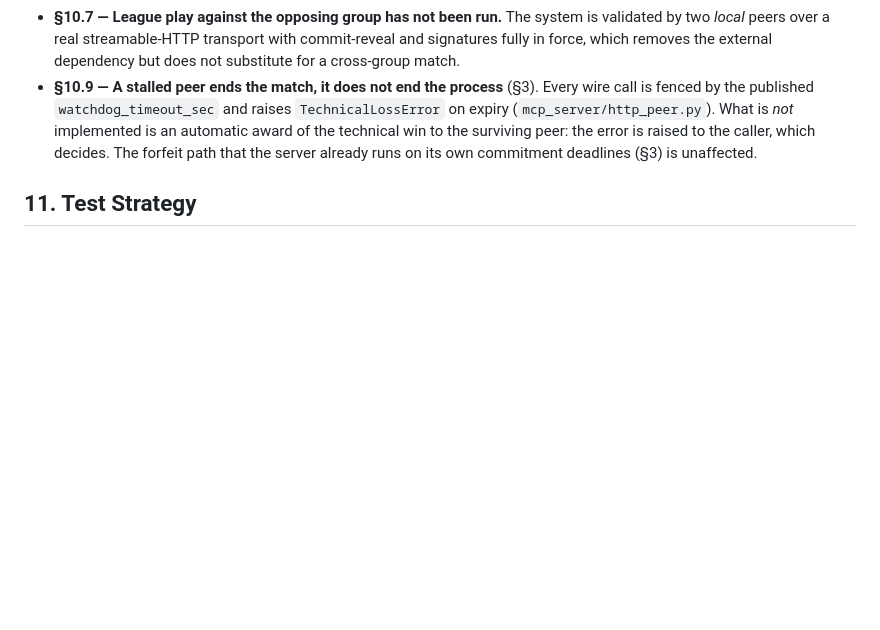
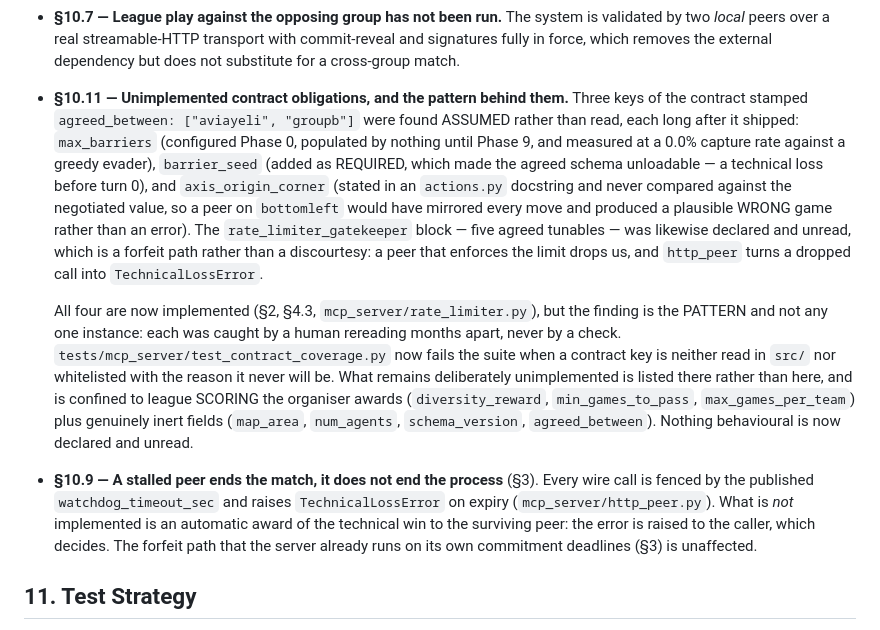
Before and after one commit to aviayeli/zero-trust-cop, a Markdown page: docs/PLAN.md, the part around the change. Drawn GitHub-style; blank space fills up the shorter version.

Commit message:
docs(plan): record the unimplemented-contract-obligations pattern as §10.11
Item 6 of the fourth audit sitting.

§10 listed ten limitations and had no entry for the class of defect that
produced three of this project's worst bugs: an agreed contract key the
implementation decided about instead of reading. The section was honest about
what its authors knew; it had nothing to say about what was never looked at.

§10.11 records all four instances (max_barriers, barrier_seed,
axis_origin_corner, rate_limiter_gatekeeper), what each cost, and the fact
that every one was caught by a human rereading months apart rather than by a
check. It then states what remains deliberately unimplemented — league scoring
the organiser awards, plus genuinely inert fields — and points at
test_contract_coverage.py, which is now the authority rather than the prose.

Verified: 856 passed; no tracked .py over 150 lines; replay_match Verified OK.

Co-Authored-By: Claude Opus 5 <noreply@anthropic.com>

```diff
--- a/docs/PLAN.md
+++ b/docs/PLAN.md
@@ -1030,6 +1030,32 @@ close it.
    validated by two *local* peers over a real streamable-HTTP transport with
    commit-reveal and signatures fully in force, which removes the external
    dependency but does not substitute for a cross-group match.
+-   **§10.11 — Unimplemented contract obligations, and the pattern behind
+    them.** Three keys of the contract stamped
+    `agreed_between: ["aviayeli", "groupb"]` were found ASSUMED rather than
+    read, each long after it shipped: `max_barriers` (configured Phase 0,
+    populated by nothing until Phase 9, and measured at a 0.0% capture rate
+    against a greedy evader), `barrier_seed` (added as REQUIRED, which made
+    the agreed schema unloadable — a technical loss before turn 0), and
+    `axis_origin_corner` (stated in an `actions.py` docstring and never
+    compared against the negotiated value, so a peer on `bottomleft` would
+    have mirrored every move and produced a plausible WRONG game rather than
+    an error). The `rate_limiter_gatekeeper` block — five agreed tunables —
+    was likewise declared and unread, which is a forfeit path rather than a
+    discourtesy: a peer that enforces the limit drops us, and `http_peer`
+    turns a dropped call into `TechnicalLossError`.
+
+    All four are now implemented (§2, §4.3, `mcp_server/rate_limiter.py`), but
+    the finding is the PATTERN and not any one instance: each was caught by a
+    human rereading months apart, never by a check.
+    `tests/mcp_server/test_contract_coverage.py` now fails the suite when a
+    contract key is neither read in `src/` nor whitelisted with the reason it
+    never will be. What remains deliberately unimplemented is listed there
+    rather than here, and is confined to league SCORING the organiser awards
+    (`diversity_reward`, `min_games_to_pass`, `max_games_per_team`) plus
+    genuinely inert fields (`map_area`, `num_agents`, `schema_version`,
+    `agreed_between`). Nothing behavioural is now declared and unread.
+
 -   **§10.9 — A stalled peer ends the match, it does not end the process** (§3). Every
    wire call is fenced by the published `watchdog_timeout_sec` and raises
    `TechnicalLossError` on expiry (`mcp_server/http_peer.py`). What is *not*
```
